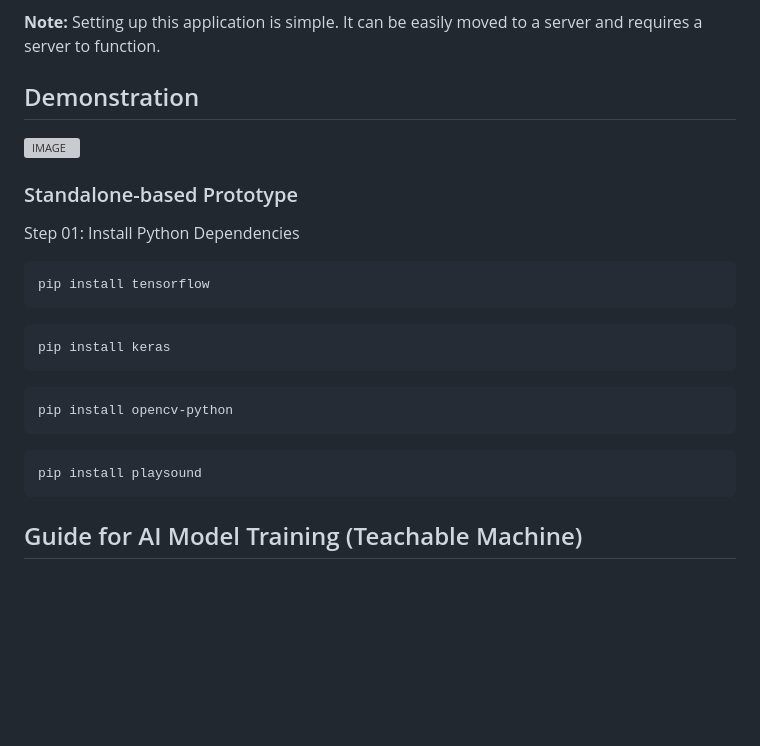
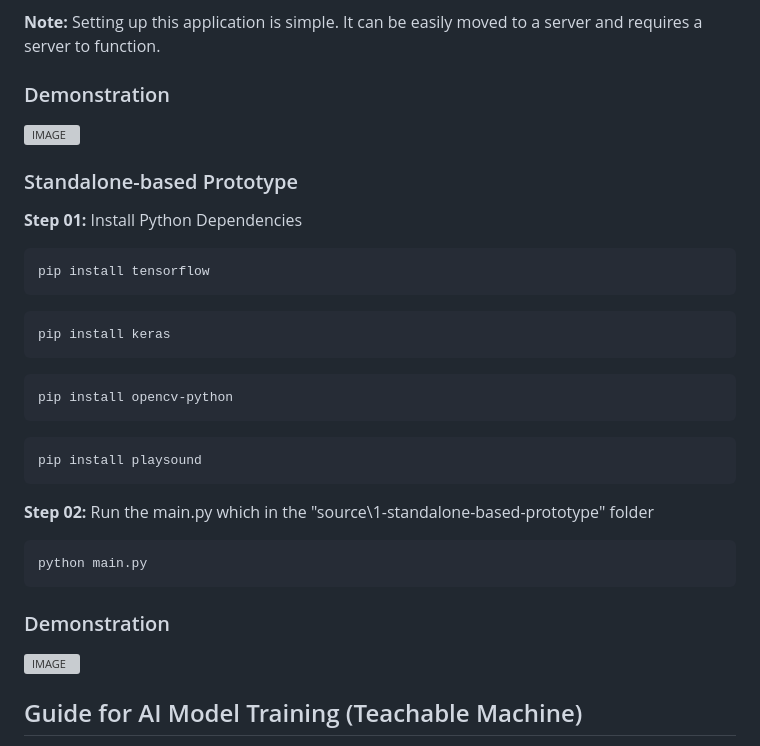
Before and after one commit to mpowerrenterprise/face-mask-classifier, a Markdown page: README.MD, the part around the change printed below. Rendered like a GitHub page; blank space fills up the shorter version; grey boxes are pictures that could not be loaded.

Commit message:
docs: update readme text

````diff
--- a/README.MD
+++ b/README.MD
@@ -40,5 +40,5 @@ The Face Mask Classifier Prototype is a web application that classifies images a
 
 **Note:** Setting up this application is simple. It can be easily moved to a server and requires a server to function.
 
-## Demonstration
+### Demonstration
 
@@ -47,7 +47,7 @@ The Face Mask Classifier Prototype is a web application that classifies images a
 
 ### Standalone-based Prototype
 
-Step 01: Install Python Dependencies
+**Step 01:** Install Python Dependencies
 
 ```
 pip install tensorflow
@@ -64,6 +64,15 @@ pip install opencv-python
 ```
 pip install playsound
 ```
+
+**Step 02:** Run the main.py which in the "source\1-standalone-based-prototype" folder
+```
+python main.py
+```
+
+### Demonstration
+
+![IMAGE](docs/github-readme-content/demo-2.gif)
 
 ## Guide for AI Model Training (Teachable Machine)
 
````
Also changed, not shown: other parts of README.MD (+1 -1 lines).
